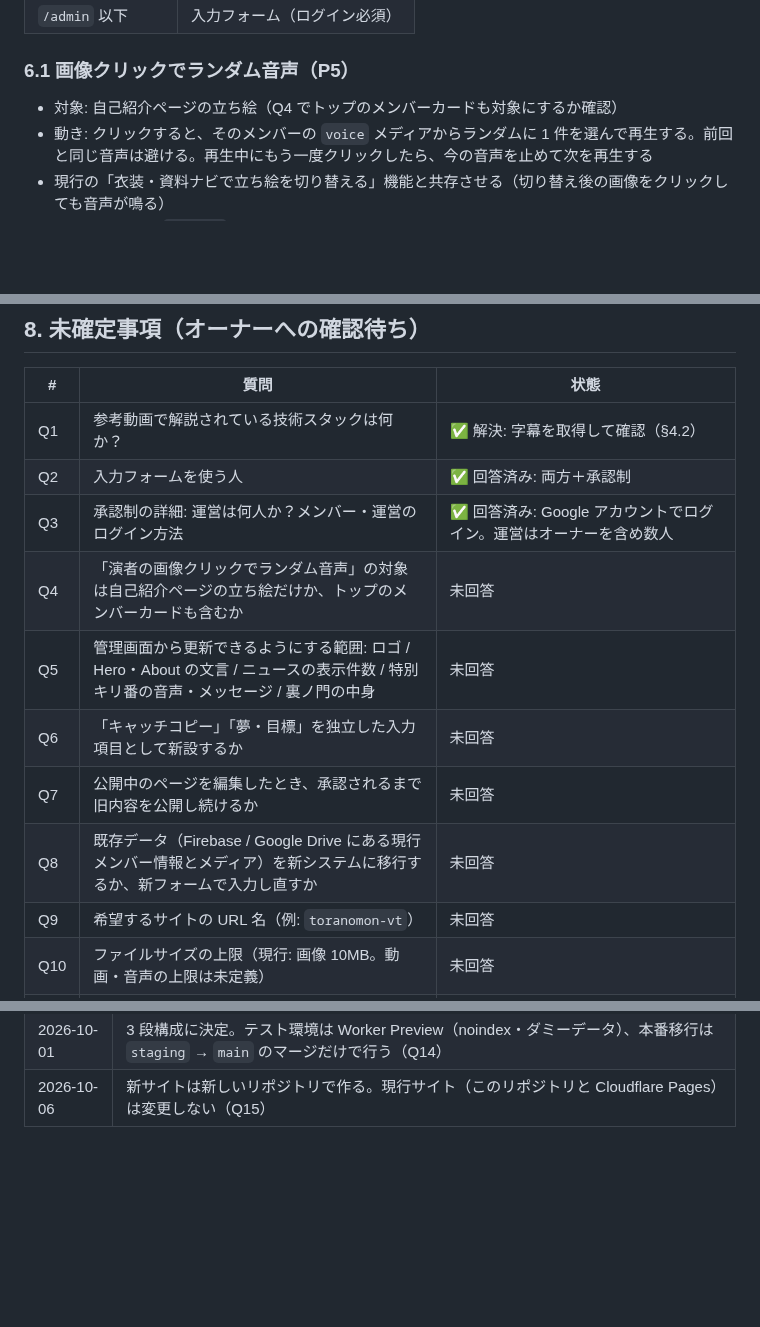
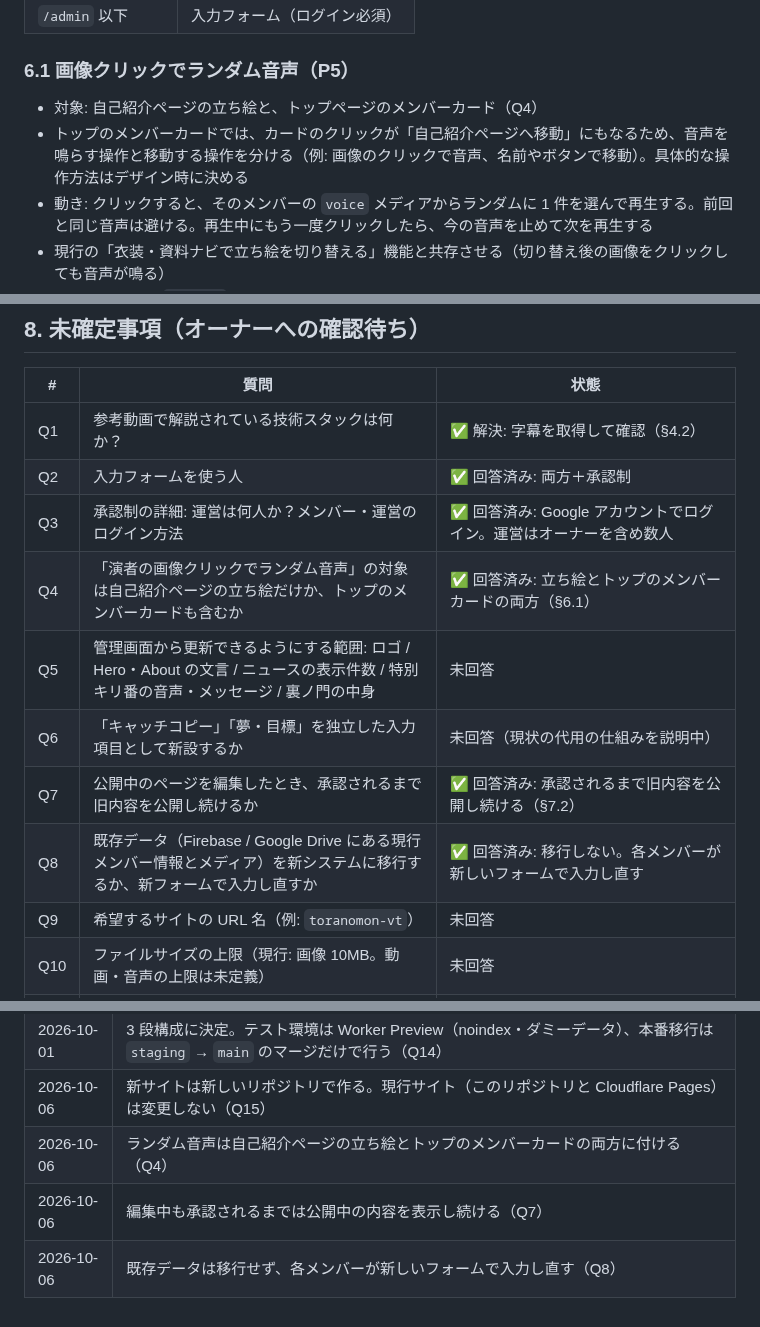
Before and after one commit to socratesvtuber/toranomonvt-website, a Markdown page: RENEWAL_PLAN.md, 3 parts joined by grey strips. Drawn GitHub-style; blank space fills up the shorter version.

Commit message:
Record answers on random voice targets, edit visibility and data migration
Co-Authored-By: Claude Opus 5.5 <noreply@anthropic.com>
Claude-Session: https://claude.ai/code/session_01VDkjjZL8fsDeJAv14fW4Yo

```diff
--- a/RENEWAL_PLAN.md
+++ b/RENEWAL_PLAN.md
@@ -433,7 +433,8 @@ URL の形式は技術スタック確定後に決めます。以下は案です
 
 ### 6.1 画像クリックでランダム音声（P5）
 
-- 対象: 自己紹介ページの立ち絵（Q4 でトップのメンバーカードも対象にするか確認）
+- 対象: 自己紹介ページの立ち絵と、トップページのメンバーカード（Q4）
+- トップのメンバーカードでは、カードのクリックが「自己紹介ページへ移動」にもなるため、音声を鳴らす操作と移動する操作を分ける（例: 画像のクリックで音声、名前やボタンで移動）。具体的な操作方法はデザイン時に決める
 - 動き: クリックすると、そのメンバーの `voice` メディアからランダムに 1 件を選んで再生する。前回と同じ音声は避ける。再生中にもう一度クリックしたら、今の音声を止めて次を再生する
 - 現行の「衣装・資料ナビで立ち絵を切り替える」機能と共存させる（切り替え後の画像をクリックしても音声が鳴る）
 - 音声ファイルは `<audio>` で直接再生できる URL で配信する（Drive の iframe はやめる）
@@ -492,11 +493,11 @@ URL の形式は技術スタック確定後に決めます。以下は案です
 | Q1 | 参考動画で解説されている技術スタックは何か？ | ✅ 解決: 字幕を取得して確認（§4.2） |
 | Q2 | 入力フォームを使う人 | ✅ 回答済み: 両方＋承認制 |
 | Q3 | 承認制の詳細: 運営は何人か？メンバー・運営のログイン方法 | ✅ 回答済み: Google アカウントでログイン。運営はオーナーを含め数人 |
-| Q4 | 「演者の画像クリックでランダム音声」の対象は自己紹介ページの立ち絵だけか、トップのメンバーカードも含むか | 未回答 |
+| Q4 | 「演者の画像クリックでランダム音声」の対象は自己紹介ページの立ち絵だけか、トップのメンバーカードも含むか | ✅ 回答済み: 立ち絵とトップのメンバーカードの両方（§6.1） |
 | Q5 | 管理画面から更新できるようにする範囲: ロゴ / Hero・About の文言 / ニュースの表示件数 / 特別キリ番の音声・メッセージ / 裏ノ門の中身 | 未回答 |
-| Q6 | 「キャッチコピー」「夢・目標」を独立した入力項目として新設するか | 未回答 |
-| Q7 | 公開中のページを編集したとき、承認されるまで旧内容を公開し続けるか | 未回答 |
-| Q8 | 既存データ（Firebase / Google Drive にある現行メンバー情報とメディア）を新システムに移行するか、新フォームで入力し直すか | 未回答 |
+| Q6 | 「キャッチコピー」「夢・目標」を独立した入力項目として新設するか | 未回答（現状の代用の仕組みを説明中） |
+| Q7 | 公開中のページを編集したとき、承認されるまで旧内容を公開し続けるか | ✅ 回答済み: 承認されるまで旧内容を公開し続ける（§7.2） |
+| Q8 | 既存データ（Firebase / Google Drive にある現行メンバー情報とメディア）を新システムに移行するか、新フォームで入力し直すか | ✅ 回答済み: 移行しない。各メンバーが新しいフォームで入力し直す |
 | Q9 | 希望するサイトの URL 名（例: `toranomon-vt`） | 未回答 |
 | Q10 | ファイルサイズの上限（現行: 画像 10MB。動画・音声の上限は未定義） | 未回答 |
 | Q11 | フロントエンド / API のフレームワーク | ✅ 回答済み: Next.js + vinext（§4.7） |
@@ -525,3 +526,6 @@ URL の形式は技術スタック確定後に決めます。以下は案です
 | 2026-09-30 | 無料枠・URL 形式・独自ドメインの手順を公式ドキュメントで確認し、§4.3・§4.5 に反映 |
 | 2026-10-01 | 3 段構成に決定。テスト環境は Worker Preview（noindex・ダミーデータ）、本番移行は `staging` → `main` のマージだけで行う（Q14） |
 | 2026-10-06 | 新サイトは新しいリポジトリで作る。現行サイト（このリポジトリと Cloudflare Pages）は変更しない（Q15） |
+| 2026-10-06 | ランダム音声は自己紹介ページの立ち絵とトップのメンバーカードの両方に付ける（Q4） |
+| 2026-10-06 | 編集中も承認されるまでは公開中の内容を表示し続ける（Q7） |
+| 2026-10-06 | 既存データは移行せず、各メンバーが新しいフォームで入力し直す（Q8） |
```
Also changed, not shown: other parts of RENEWAL_PLAN.md (+1 -1 lines).
